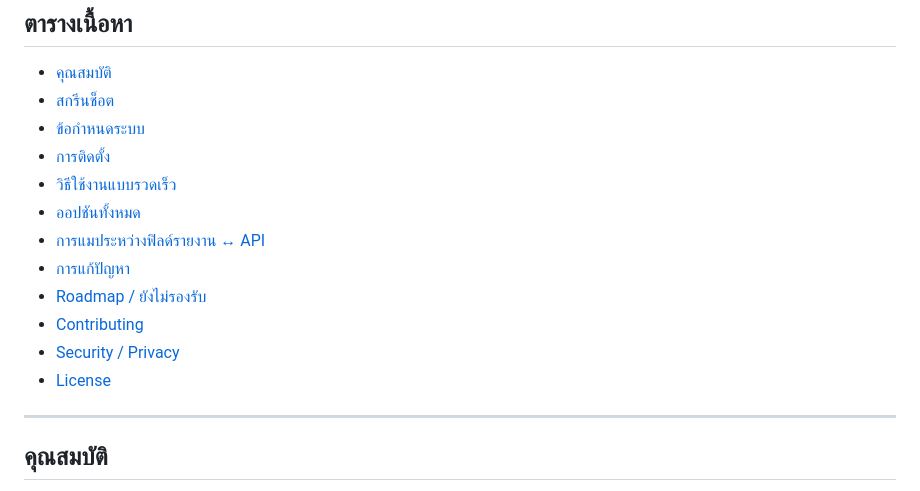
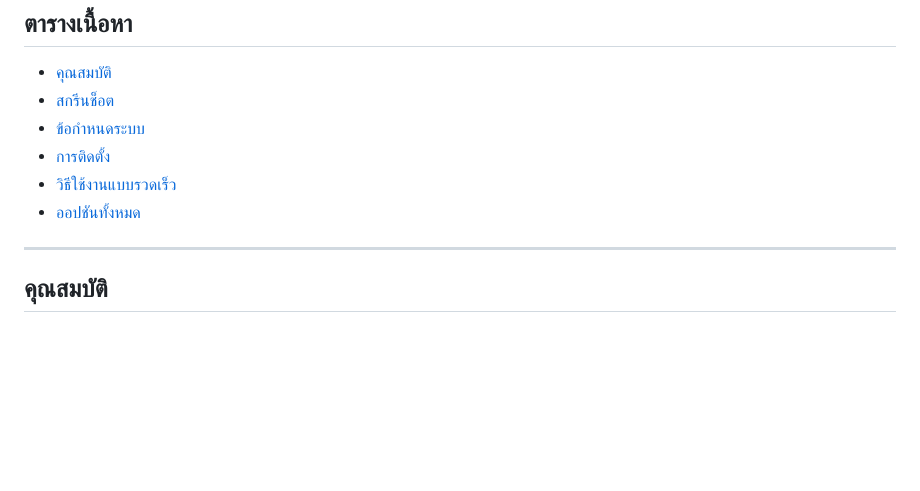
Before and after one commit to zildjiean/IMPERVA-Attack-Analytics-API-Repoprter, a Markdown page: README.md, the part around the change. GitHub-like rendering; blank space fills up the shorter version.

```diff
--- a/README.md
+++ b/README.md
@@ -15,12 +15,6 @@
 * [การติดตั้ง](#การติดตั้ง)
 * [วิธีใช้งานแบบรวดเร็ว](#วิธีใช้งานแบบรวดเร็ว)
 * [ออปชันทั้งหมด](#ออปชันทั้งหมด)
-* [การแมประหว่างฟิลด์รายงาน ↔︎ API](#การแมประหว่างฟิลด์รายงาน--api)
-* [การแก้ปัญหา](#การแก้ปัญหา)
-* [Roadmap / ยังไม่รองรับ](#roadmap--ยังไม่รองรับ)
-* [Contributing](#contributing)
-* [Security / Privacy](#security--privacy)
-* [License](#license)
 
 ---
 
```
